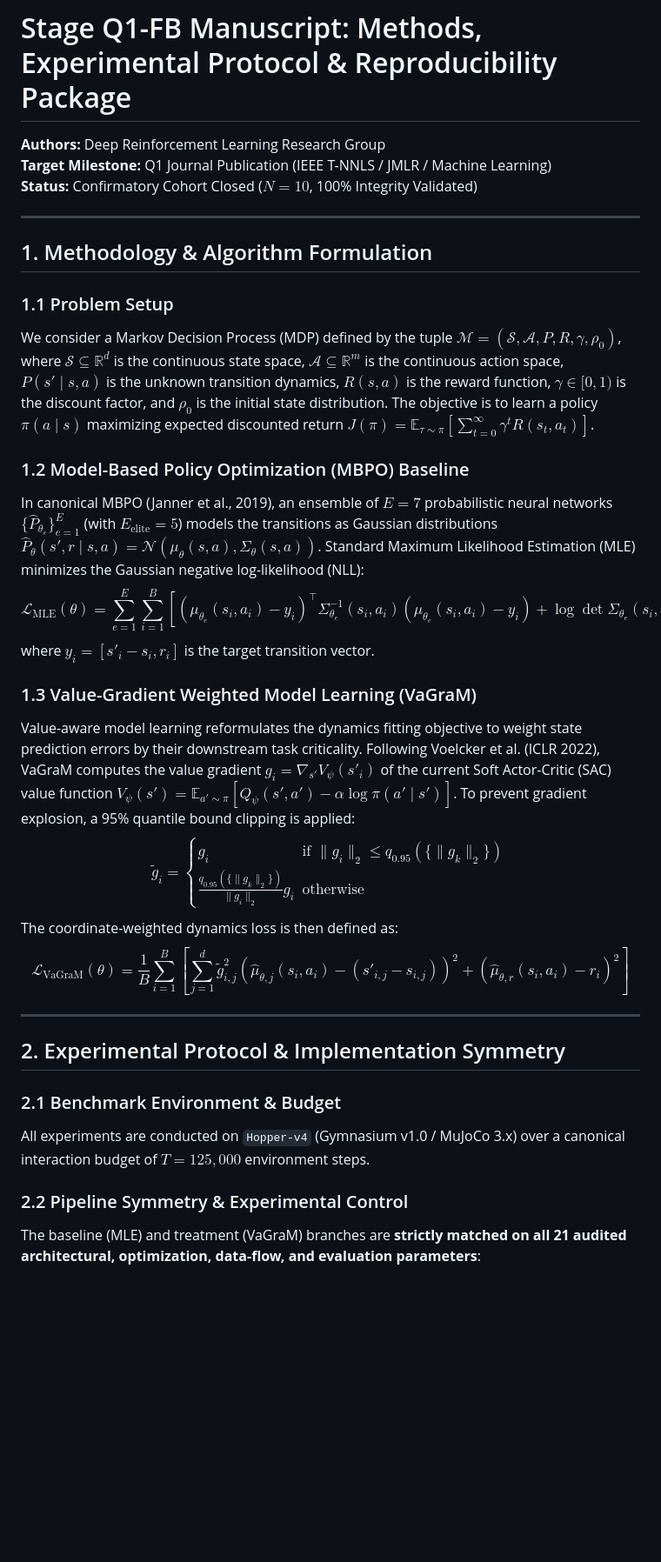
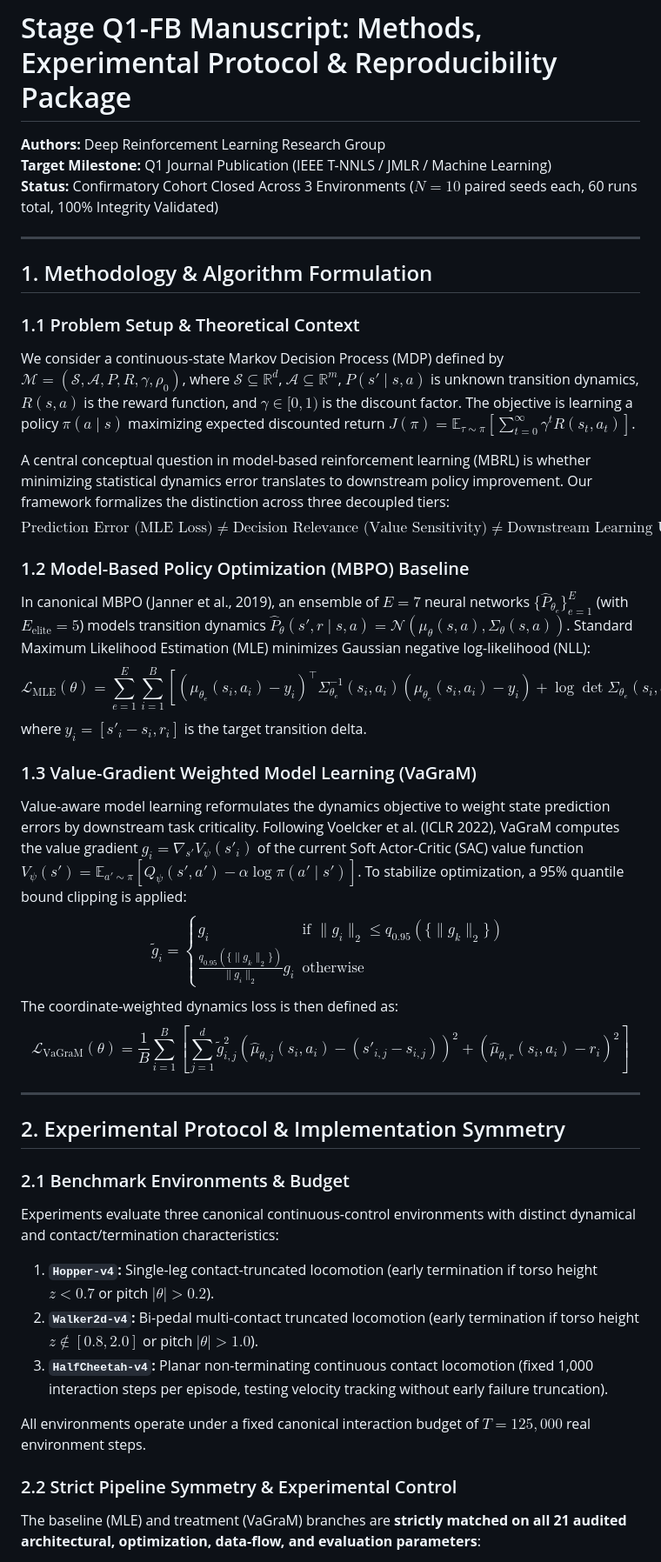
Before and after one commit to tonyhyge/decision-boundary-mbrl, a Markdown page: docs/STAGE_Q1FB_MANUSCRIPT_METHODS.md, the part around one of its changes. Shown at 87% size. Rendered like a GitHub page; blank space fills up the shorter version.

```diff
--- a/docs/STAGE_Q1FB_MANUSCRIPT_METHODS.md
+++ b/docs/STAGE_Q1FB_MANUSCRIPT_METHODS.md
@@ -2,22 +2,25 @@
 
 **Authors:** Deep Reinforcement Learning Research Group
 **Target Milestone:** Q1 Journal Publication (IEEE T-NNLS / JMLR / Machine Learning)
-**Status:** Confirmatory Cohort Closed ($N=10$, 100% Integrity Validated)
+**Status:** Confirmatory Cohort Closed Across 3 Environments ($N=10$ paired seeds each, 60 runs total, 100% Integrity Validated)
 
 ---
 
 ## 1. Methodology & Algorithm Formulation
 
-### 1.1 Problem Setup
-We consider a Markov Decision Process (MDP) defined by the tuple $\mathcal{M} = (\mathcal{S}, \mathcal{A}, P, R, \gamma, \rho_0)$, where $\mathcal{S} \subseteq \mathbb{R}^d$ is the continuous state space, $\mathcal{A} \subseteq \mathbb{R}^m$ is the continuous action space, $P(s' \mid s, a)$ is the unknown transition dynamics, $R(s, a)$ is the reward function, $\gamma \in [0, 1)$ is the discount factor, and $\rho_0$ is the initial state distribution. The objective is to learn a policy $\pi(a \mid s)$ maximizing expected discounted return $J(\pi) = \mathbb{E}_{\tau \sim \pi} \left[ \sum_{t=0}^\infty \gamma^t R(s_t, a_t) \right]$.
+### 1.1 Problem Setup & Theoretical Context
+We consider a continuous-state Markov Decision Process (MDP) defined by $\mathcal{M} = (\mathcal{S}, \mathcal{A}, P, R, \gamma, \rho_0)$, where $\mathcal{S} \subseteq \mathbb{R}^d$, $\mathcal{A} \subseteq \mathbb{R}^m$, $P(s' \mid s, a)$ is unknown transition dynamics, $R(s, a)$ is the reward function, and $\gamma \in [0, 1)$ is the discount factor. The objective is learning a policy $\pi(a \mid s)$ maximizing expected discounted return $J(\pi) = \mathbb{E}_{\tau \sim \pi} \left[ \sum_{t=0}^\infty \gamma^t R(s_t, a_t) \right]$.
+
+A central conceptual question in model-based reinforcement learning (MBRL) is whether minimizing statistical dynamics error translates to downstream policy improvement. Our framework formalizes the distinction across three decoupled tiers:
+$$\boxed{\text{Prediction Error (MLE Loss)} \neq \text{Decision Relevance (Value Sensitivity)} \neq \text{Downstream Learning Utility (Policy Improvement)}}$$
 
 ### 1.2 Model-Based Policy Optimization (MBPO) Baseline
-In canonical MBPO (Janner et al., 2019), an ensemble of $E=7$ probabilistic neural networks $\{\hat{P}_{\theta_e}\}_{e=1}^E$ (with $E_{\mathrm{elite}}=5$) models the transitions as Gaussian distributions $\hat{P}_\theta(s', r \mid s, a) = \mathcal{N}(\mu_\theta(s, a), \Sigma_\theta(s, a))$. Standard Maximum Likelihood Estimation (MLE) minimizes the Gaussian negative log-likelihood (NLL):
+In canonical MBPO (Janner et al., 2019), an ensemble of $E=7$ neural networks $\{\hat{P}_{\theta_e}\}_{e=1}^E$ (with $E_{\mathrm{elite}}=5$) models transition dynamics $\hat{P}_\theta(s', r \mid s, a) = \mathcal{N}(\mu_\theta(s, a), \Sigma_\theta(s, a))$. Standard Maximum Likelihood Estimation (MLE) minimizes Gaussian negative log-likelihood (NLL):
 $$\mathcal{L}_{\mathrm{MLE}}(\theta) = \sum_{e=1}^E \sum_{i=1}^B \left[ (\mu_{\theta_e}(s_i, a_i) - y_i)^\top \Sigma_{\theta_e}^{-1}(s_i, a_i) (\mu_{\theta_e}(s_i, a_i) - y_i) + \log \det \Sigma_{\theta_e}(s_i, a_i) \right]$$
-where $y_i = [s'_i - s_i, r_i]$ is the target transition vector.
+where $y_i = [s'_i - s_i, r_i]$ is the target transition delta.
 
 ### 1.3 Value-Gradient Weighted Model Learning (VaGraM)
-Value-aware model learning reformulates the dynamics fitting objective to weight state prediction errors by their downstream task criticality. Following Voelcker et al. (ICLR 2022), VaGraM computes the value gradient $g_i = \nabla_{s'} V_\psi(s'_i)$ of the current Soft Actor-Critic (SAC) value function $V_\psi(s') = \mathbb{E}_{a' \sim \pi}[Q_\psi(s', a') - \alpha \log \pi(a' \mid s')]$. To prevent gradient explosion, a 95% quantile bound clipping is applied:
+Value-aware model learning reformulates the dynamics objective to weight state prediction errors by downstream task criticality. Following Voelcker et al. (ICLR 2022), VaGraM computes the value gradient $g_i = \nabla_{s'} V_\psi(s'_i)$ of the current Soft Actor-Critic (SAC) value function $V_\psi(s') = \mathbb{E}_{a' \sim \pi}[Q_\psi(s', a') - \alpha \log \pi(a' \mid s')]$. To stabilize optimization, a 95% quantile bound clipping is applied:
 $$\tilde{g}_i = \begin{cases} g_i & \text{if } \|g_i\|_2 \le q_{0.95}(\{\|g_k\|_2\}) \\ \frac{q_{0.95}(\{\|g_k\|_2\})}{\|g_i\|_2} g_i & \text{otherwise} \end{cases}$$
 The coordinate-weighted dynamics loss is then defined as:
 $$\mathcal{L}_{\mathrm{VaGraM}}(\theta) = \frac{1}{B} \sum_{i=1}^B \left[ \sum_{j=1}^d \tilde{g}_{i, j}^2 \left( \hat{\mu}_{\theta, j}(s_i, a_i) - (s'_{i, j} - s_{i, j}) \right)^2 + \left( \hat{\mu}_{\theta, r}(s_i, a_i) - r_i \right)^2 \right]$$
@@ -26,8 +29,13 @@ $$\mathcal{L}_{\mathrm{VaGraM}}(\theta) = \frac{1}{B} \sum_{i=1}^B \left[ \sum_{
 
 ## 2. Experimental Protocol & Implementation Symmetry
 
-### 2.1 Benchmark Environment & Budget
-All experiments are conducted on `Hopper-v4` (Gymnasium v1.0 / MuJoCo 3.x) over a canonical interaction budget of $T = 125,000$ environment steps.
+### 2.1 Benchmark Environments & Budget
+Experiments evaluate three canonical continuous-control environments with distinct dynamical and contact/termination characteristics:
+1. **`Hopper-v4`:** Single-leg contact-truncated locomotion (early termination if torso height $z < 0.7$ or pitch $|\theta| > 0.2$).
+2. **`Walker2d-v4`:** Bi-pedal multi-contact truncated locomotion (early termination if torso height $z \notin [0.8, 2.0]$ or pitch $|\theta| > 1.0$).
+3. **`HalfCheetah-v4`:** Planar non-terminating continuous contact locomotion (fixed 1,000 interaction steps per episode, testing velocity tracking without early failure truncation).
 
-### 2.2 Pipeline Symmetry & Experimental Control
+All environments operate under a fixed canonical interaction budget of $T = 125,000$ real environment steps.
+
+### 2.2 Strict Pipeline Symmetry & Experimental Control
 The baseline (MLE) and treatment (VaGraM) branches are **strictly matched on all 21 audited architectural, optimization, data-flow, and evaluation parameters**:
```
Also changed, not shown: other parts of docs/STAGE_Q1FB_MANUSCRIPT_METHODS.md (+44 -58 lines).
